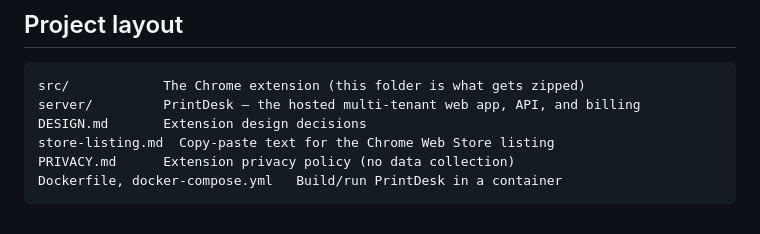
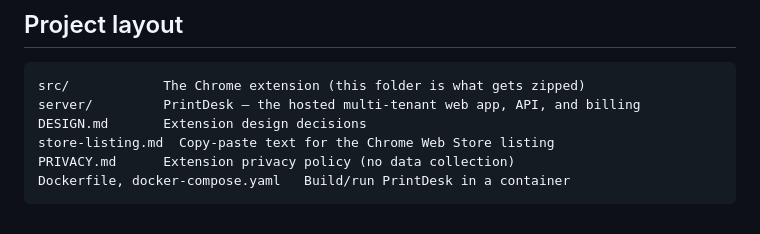
Before and after one commit to Homeboy20/invoice, a Markdown page: README.md, the part around the change. Rendered like a GitHub page.

Commit message:
Fix stale docker-compose.yml references in docs after rename to .yaml
Co-Authored-By: Claude Sonnet 5 <noreply@anthropic.com>

````diff
--- a/README.md
+++ b/README.md
@@ -76,5 +76,5 @@ server/         PrintDesk — the hosted multi-tenant web app, API, and billing
 DESIGN.md       Extension design decisions
 store-listing.md  Copy-paste text for the Chrome Web Store listing
 PRIVACY.md      Extension privacy policy (no data collection)
-Dockerfile, docker-compose.yml   Build/run PrintDesk in a container
+Dockerfile, docker-compose.yaml   Build/run PrintDesk in a container
 ```
````
Also changed, not shown: server/README.md (+1 -1 lines).
